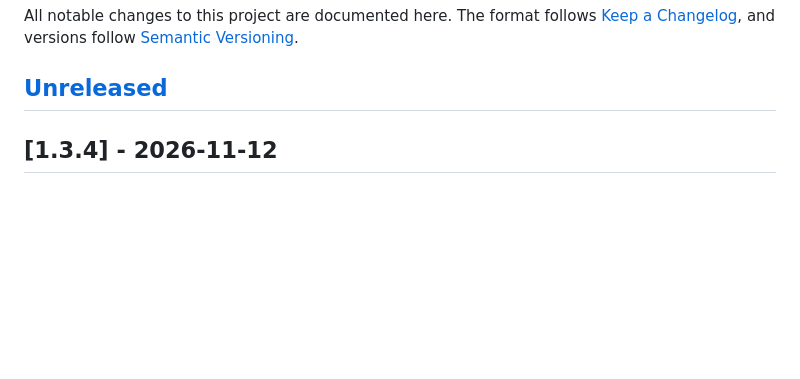
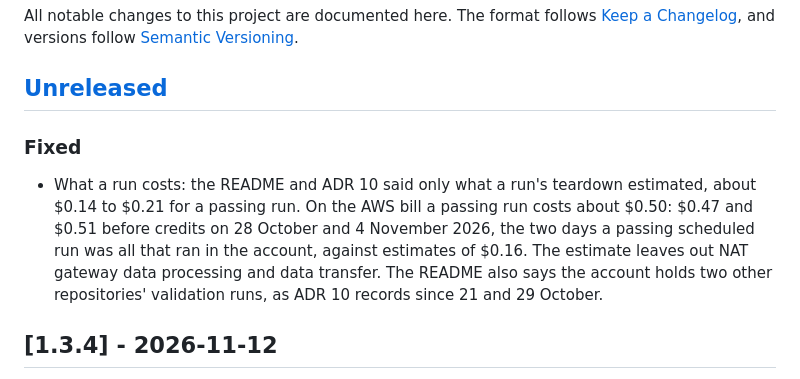
Before and after one commit to heyvaldemar/aws-eks-reference-platform, a Markdown page: CHANGELOG.md, the part around the change. Rendered like a GitHub page; blank space fills up the shorter version.

```diff
--- a/CHANGELOG.md
+++ b/CHANGELOG.md
@@ -3,6 +3,10 @@
 All notable changes to this project are documented here. The format follows [Keep a Changelog](https://keepachangelog.com/en/1.1.0/), and versions follow [Semantic Versioning](https://semver.org/).
 
 ## [Unreleased]
+
+### Fixed
+
+- What a run costs: the README and ADR 10 said only what a run's teardown estimated, about $0.14 to $0.21 for a passing run. On the AWS bill a passing run costs about $0.50: $0.47 and $0.51 before credits on 28 October and 4 November 2026, the two days a passing scheduled run was all that ran in the account, against estimates of $0.16. The estimate leaves out NAT gateway data processing and data transfer. The README also says the account holds two other repositories' validation runs, as ADR 10 records since 21 and 29 October.
 
 ## [1.3.4] - 2026-11-12
 
```
Also changed, not shown: README.md (+4 -2 lines), docs/decisions/0010-aws-validation-runs.md (+5 -1 lines).
